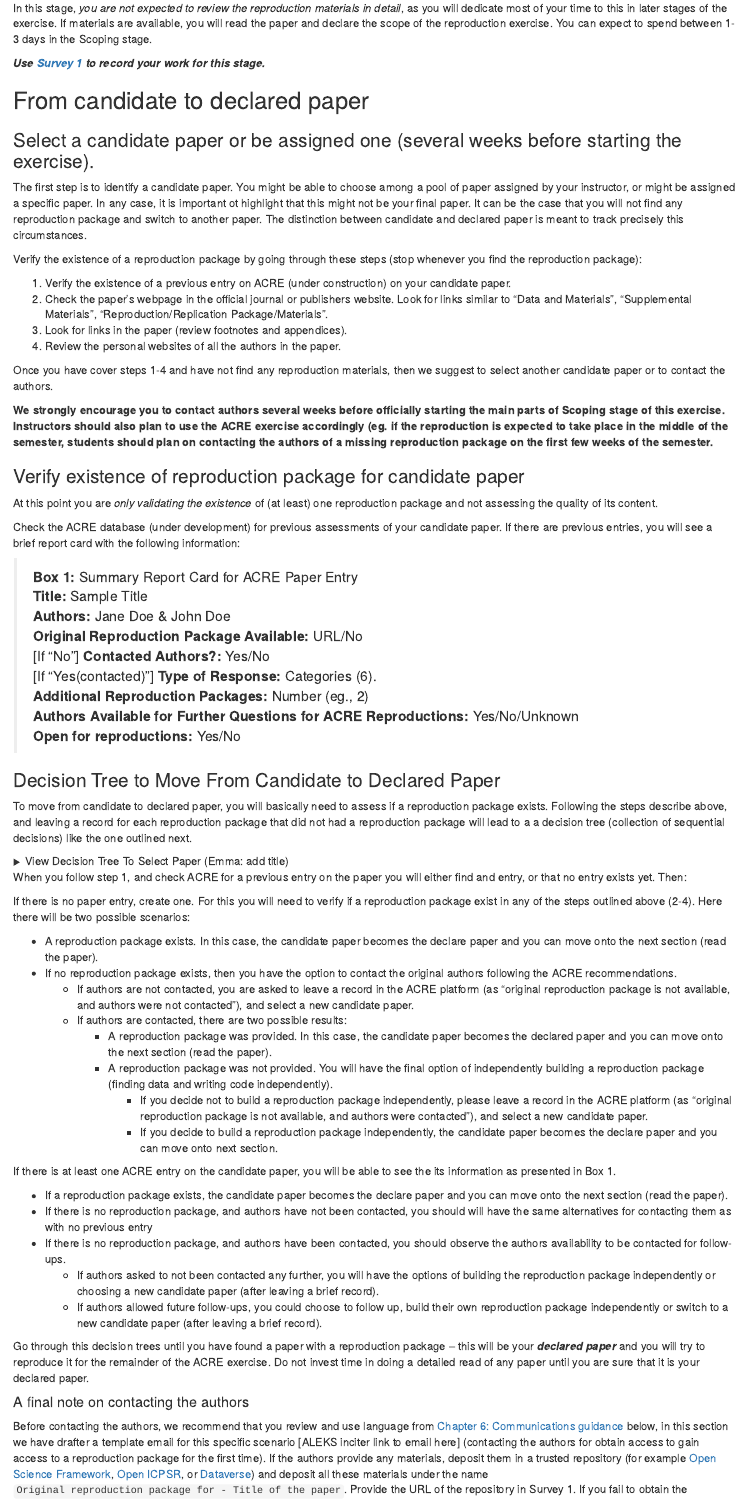
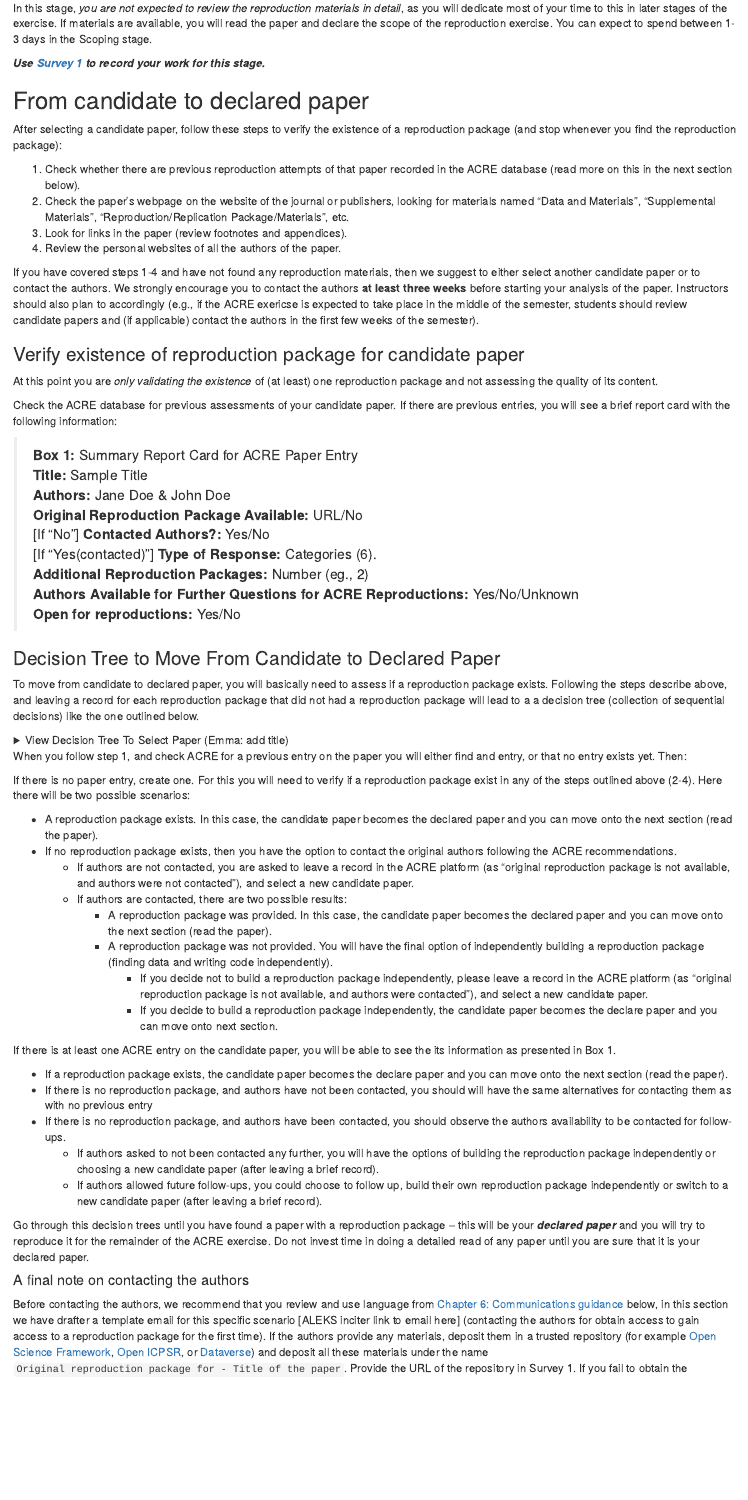
Before and after one commit to BITSS/ACRE, an R Markdown document (02-scope.Rmd): the page in a window 1100 px wide, from 250 px down. Rendered offline with R 4.5, knitr and Pandoc, with nearby package versions.

Commit message:
Edits to 1.1 From candidate to declared paper
In general, I think this section can be condensed, as it goes too deep into the nitty-gritty of the candidate to declared paper transition. That should probably be included on the platform and/or streamlined into the form. Not to downplay the importance of selecting a paper, the bulk of this step should be about declaring the outputs that will be analyzed in the remainder of the exercise.

Here's a summary of my edits and a few comments:
- Removed description of candidate vs declared paper in the first paragraph (this is already in the intro paragraphs in the edited version)
- The decision tree does not show up. Is this something that is being developed still? Nonetheless, I'm not sure we need a separate section for it (it breaks off the section 1.1 From candidate to declared paper into a sub-section, but we don't do that for the other 3 steps of the process of verifying whether a reproduction package exists).
- 1.1.3 Decision Tree to Move From Candidate to Declared Paper is very difficult to follow and can be condensed (I'll do that in my next round of edits).

```diff
--- a/02-scope.Rmd
+++ b/02-scope.Rmd
@@ -15,26 +15,20 @@ In this stage, *you are not expected to review the reproduction materials in det
 
 ## From candidate to declared paper
 
-###  Select a candidate paper or be assigned one (several weeks before starting the exercise).
+After selecting a candidate paper, follow these steps to verify the existence of a reproduction package (and stop whenever you find the reproduction package):
 
-The first step is to identify a candidate paper. You might be able to choose among a pool of paper assigned by your instructor, or might be assigned a specific paper. In any case, it is important ot highlight that this might not be your final paper. It can be the case that you will not find any reproduction package and switch to another paper. The distinction between candidate and declared paper is meant to track precisely this circumstances.
+  1. Check whether there are previous reproduction attempts of that paper recorded in the ACRE database (read more on this in the next section below).
+  2. Check the paper's webpage on the website of the journal or publishers, looking for materials named "Data and Materials", "Supplemental Materials", "Reproduction/Replication Package/Materials", etc.
+  3. Look for links in the paper (review footnotes and appendices).
+  4. Review the personal websites of all the authors of the paper.
 
-Verify the existence of a reproduction package by going through these steps (stop whenever you find the reproduction package):
-
-  1. Verify the existence of a previous entry on ACRE (under construction) on your candidate paper.
-  2. Check the paper's webpage in the official journal or publishers website. Look for links similar to "Data and Materials", "Supplemental Materials", "Reproduction/Replication Package/Materials".
-  3. Look for links in the paper (review footnotes and appendices).
-  4. Review the personal websites of all the authors in the paper.
-
-Once you have cover steps 1-4 and have not find any reproduction materials, then we suggest to select another candidate paper or to contact the authors.
-
-**We strongly encourage you to contact authors several weeks before officially starting the main parts of Scoping stage of this exercise. Instructors should also plan to use the ACRE exercise accordingly (eg. if the reproduction is expected to take place in the middle of the semester, students should plan on contacting the authors of a missing reproduction package on the first few weeks of the semester.**
+If you have covered steps 1-4 and have not found any reproduction materials, then we suggest to either select another candidate paper or to contact the authors. We strongly encourage you to contact the authors **at least three weeks** before starting your analysis of the paper. Instructors should also plan to accordingly (e.g., if the ACRE exericse is expected to take place in the middle of the semester, students should review candidate papers and (if applicable) contact the authors in the first few weeks of the semester).
 
 ### Verify existence of reproduction package for candidate paper
 
 At this point you are *only validating the existence* of (at least) one reproduction package and not assessing the quality of its content.
 
-Check the ACRE database (under development) for previous assessments of your candidate paper. If there are previous entries, you will see a brief report card with the following information:
+Check the ACRE database for previous assessments of your candidate paper. If there are previous entries, you will see a brief report card with the following information:
 
 >**Box 1:** Summary Report Card for ACRE Paper Entry
 > **Title:**  Sample Title
@@ -46,11 +40,8 @@ Check the ACRE database (under development) for previous assessments of your can
 > **Authors Available for Further Questions for ACRE Reproductions:** Yes/No/Unknown
 > **Open for reproductions:** Yes/No
 
-
 ### Decision Tree to Move From Candidate to Declared Paper
-To move from candidate to declared paper, you will basically need to assess if a reproduction package exists. Following the steps describe above, and leaving a record for each reproduction package that did not had a reproduction package will lead to a a decision tree (collection of sequential decisions) like the one outlined next.
-
-
+To move from candidate to declared paper, you will basically need to assess if a reproduction package exists. Following the steps describe above, and leaving a record for each reproduction package that did not had a reproduction package will lead to a a decision tree (collection of sequential decisions) like the one outlined below.
 
 <details><summary>View Decision Tree To Select Paper (Emma: add title) </summary>
 
@@ -94,7 +85,7 @@ When you follow step 1, and check ACRE for a  previous entry on the paper you wi
 
 If there is no paper entry, create one. For this you will need to verify if a reproduction package exist in any of the steps outlined above (2-4). Here there will be two possible scenarios:
 
-- A reproduction package exists. In this case, the candidate paper becomes the declare paper and you can move onto the next section (read the paper).
+- A reproduction package exists. In this case, the candidate paper becomes the declared paper and you can move onto the next section (read the paper).
 - If no reproduction package exists, then you have the option to contact the original authors following the ACRE recommendations.
   - If authors are not contacted, you are asked to leave a record in the ACRE platform (as "original reproduction package is not available, and authors were not contacted"), and select a new candidate paper.
   - If authors are contacted, there are two possible results:
```
